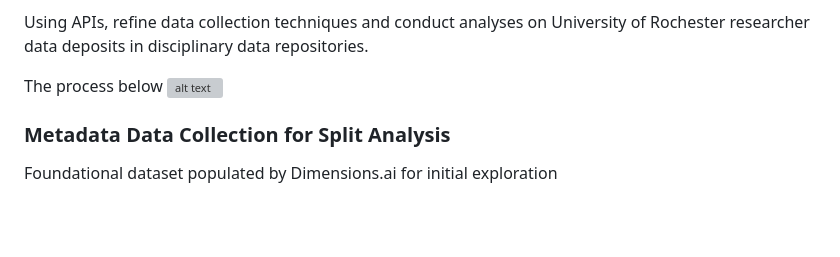
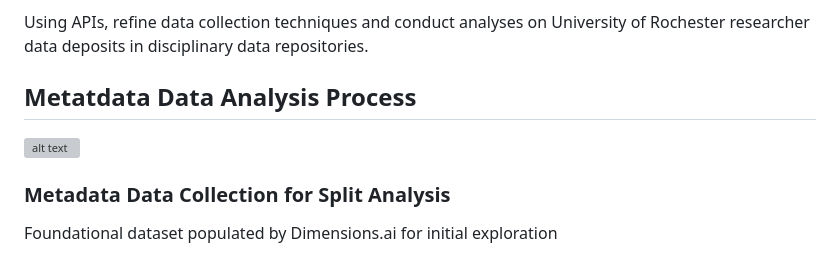
Before and after one commit to lwdozal/URoch_BibliometricBehavior, a Markdown page: README.md, the part around the change. Rendered like a GitHub page; blank space fills up the shorter version; grey boxes are pictures that could not be loaded.

```diff
--- a/README.md
+++ b/README.md
@@ -12,7 +12,7 @@ Attempt to analyze researcher behaviors to understand who is depositing data, wh
 
 Using APIs, refine data collection techniques and conduct analyses on University of Rochester researcher data deposits in disciplinary data repositories.
 
-The process below
+## Metatdata Data Analysis Process
 ![alt text](docs/assets/metadata_process.png "Metatdata Data Analysis Process")
 
 
```
